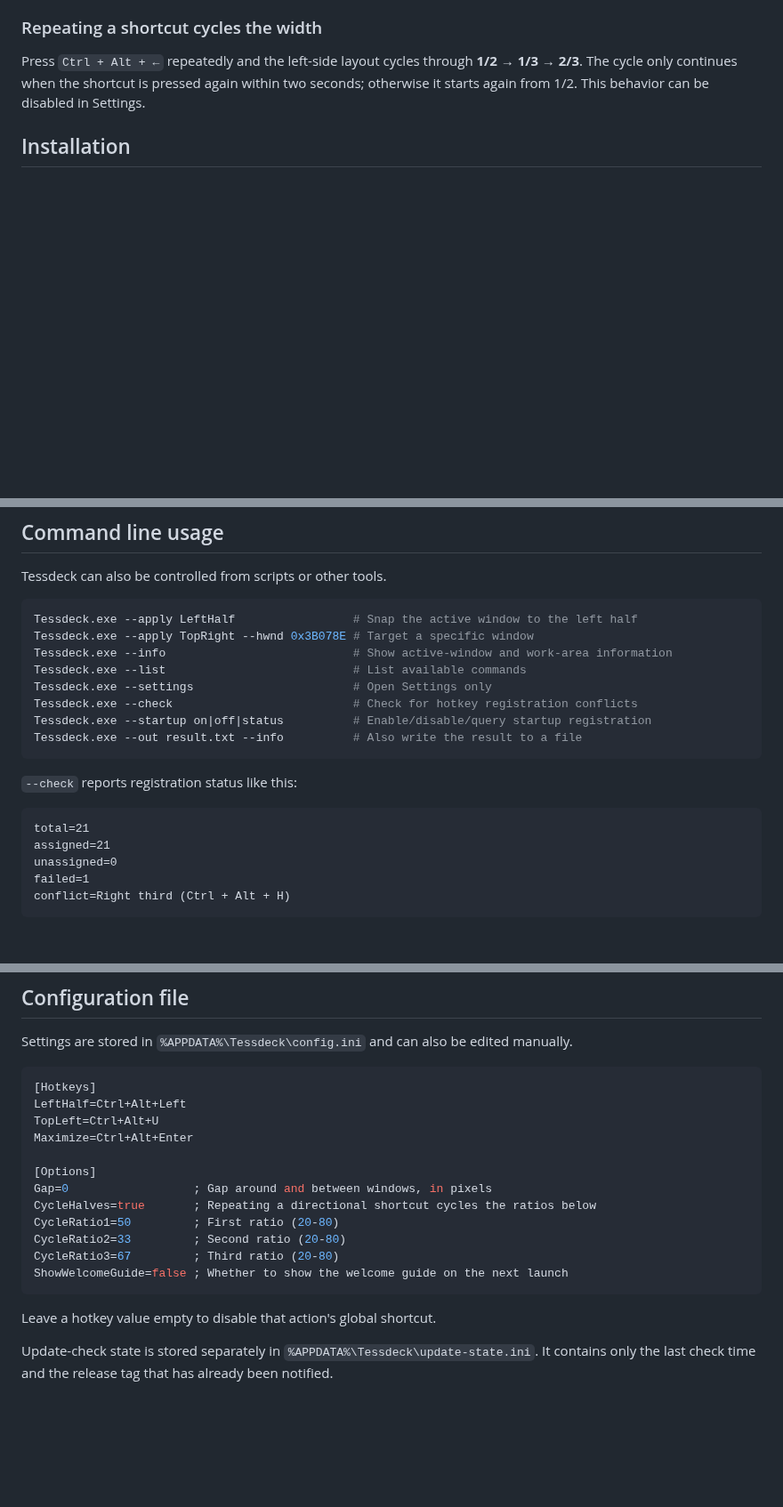
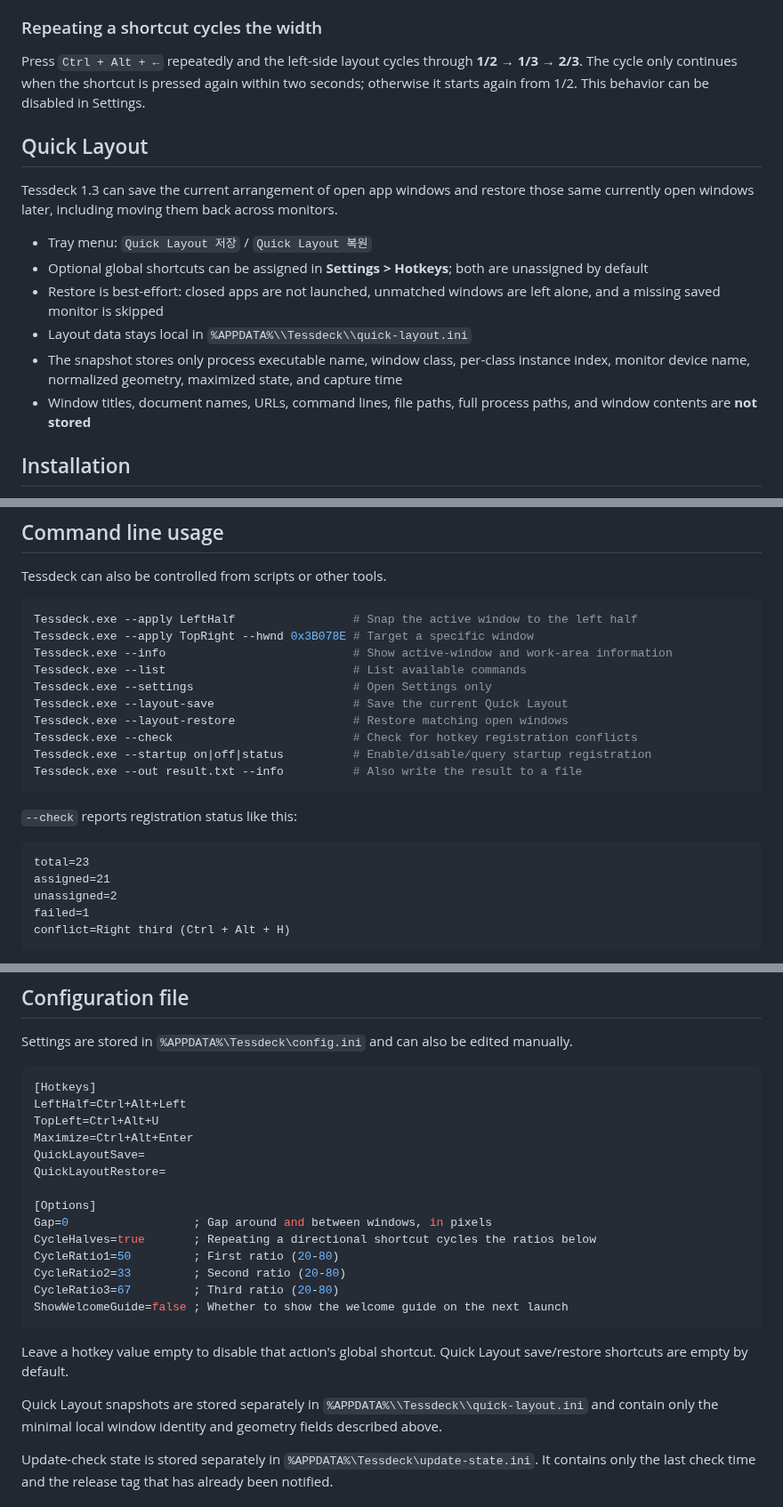
Before and after one commit to Eben-Builds/EbenTiler-for-Windows, a Markdown page: README.md, 3 parts joined by grey strips. Shown at 89% size. GitHub-like rendering; blank space fills up the shorter version.

Commit message:
Document Quick Layout in English README

````diff
--- a/README.md
+++ b/README.md
@@ -45,6 +45,17 @@ Why not use `Ctrl + Arrow`? Most editors and browsers already use those shortcut
 Press `Ctrl + Alt + ←` repeatedly and the left-side layout cycles through **1/2 → 1/3 → 2/3**.
 The cycle only continues when the shortcut is pressed again within two seconds; otherwise it starts again from 1/2.
 This behavior can be disabled in Settings.
+
+## Quick Layout
+
+Tessdeck 1.3 can save the current arrangement of open app windows and restore those same currently open windows later, including moving them back across monitors.
+
+- Tray menu: `Quick Layout 저장` / `Quick Layout 복원`
+- Optional global shortcuts can be assigned in **Settings > Hotkeys**; both are unassigned by default
+- Restore is best-effort: closed apps are not launched, unmatched windows are left alone, and a missing saved monitor is skipped
+- Layout data stays local in `%APPDATA%\\Tessdeck\\quick-layout.ini`
+- The snapshot stores only process executable name, window class, per-class instance index, monitor device name, normalized geometry, maximized state, and capture time
+- Window titles, document names, URLs, command lines, file paths, full process paths, and window contents are **not stored**
 
 ## Installation
 
@@ -136,6 +149,8 @@ Tessdeck.exe --apply TopRight --hwnd 0x3B078E # Target a specific window
 Tessdeck.exe --info                           # Show active-window and work-area information
 Tessdeck.exe --list                           # List available commands
 Tessdeck.exe --settings                       # Open Settings only
+Tessdeck.exe --layout-save                    # Save the current Quick Layout
+Tessdeck.exe --layout-restore                 # Restore matching open windows
 Tessdeck.exe --check                          # Check for hotkey registration conflicts
 Tessdeck.exe --startup on|off|status          # Enable/disable/query startup registration
 Tessdeck.exe --out result.txt --info          # Also write the result to a file
@@ -144,9 +159,9 @@ Tessdeck.exe --out result.txt --info          # Also write the result to a file
 `--check` reports registration status like this:
 
 ```text
-total=21
+total=23
 assigned=21
-unassigned=0
+unassigned=2
 failed=1
 conflict=Right third (Ctrl + Alt + H)
 ```
@@ -186,6 +201,8 @@ Settings are stored in `%APPDATA%\Tessdeck\config.ini` and can also be edited ma
 LeftHalf=Ctrl+Alt+Left
 TopLeft=Ctrl+Alt+U
 Maximize=Ctrl+Alt+Enter
+QuickLayoutSave=
+QuickLayoutRestore=
 
 [Options]
 Gap=0                  ; Gap around and between windows, in pixels
@@ -196,7 +213,9 @@ CycleRatio3=67         ; Third ratio (20-80)
 ShowWelcomeGuide=false ; Whether to show the welcome guide on the next launch
 ```
 
-Leave a hotkey value empty to disable that action's global shortcut.
+Leave a hotkey value empty to disable that action's global shortcut. Quick Layout save/restore shortcuts are empty by default.
+
+Quick Layout snapshots are stored separately in `%APPDATA%\\Tessdeck\\quick-layout.ini` and contain only the minimal local window identity and geometry fields described above.
 
 Update-check state is stored separately in `%APPDATA%\Tessdeck\update-state.ini`. It contains only the last check time and the release tag that has already been notified.
 
````
Also changed, not shown: other parts of README.md (+3 -1 lines).
